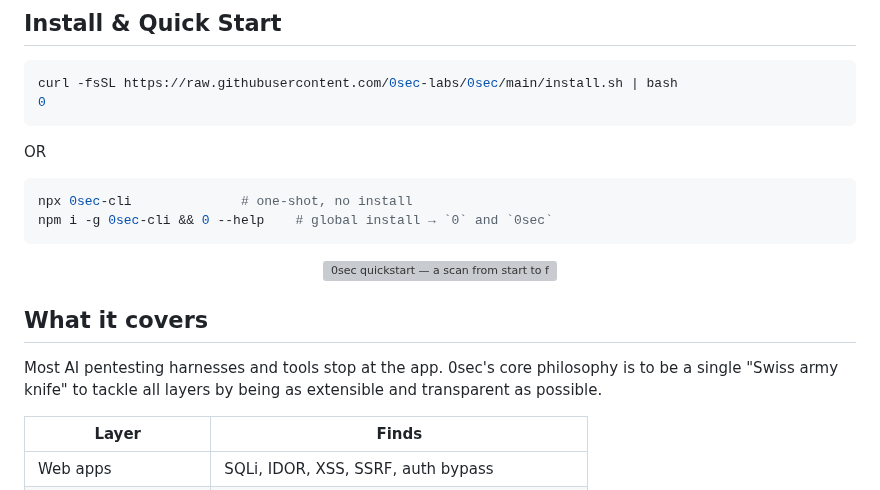
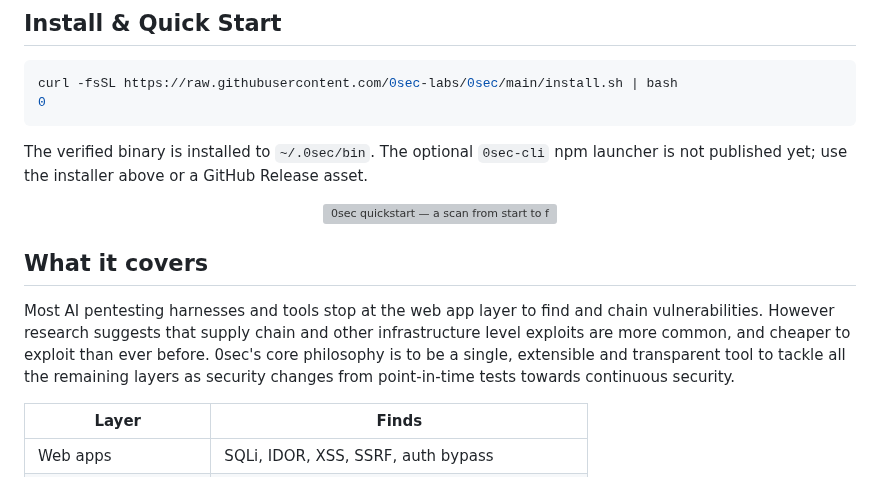
Before and after one commit to 0sec-labs/0sec, a Markdown page: README.md, the part around the change. Rendered like a GitHub page; grey boxes are pictures that could not be loaded.

````diff
--- a/README.md
+++ b/README.md
@@ -35,12 +35,8 @@
 curl -fsSL https://raw.githubusercontent.com/0sec-labs/0sec/main/install.sh | bash
 0
 ```
-OR
-
-```bash
-npx 0sec-cli              # one-shot, no install
-npm i -g 0sec-cli && 0 --help    # global install → `0` and `0sec`
-```
+The verified binary is installed to `~/.0sec/bin`. The optional `0sec-cli` npm
+launcher is not published yet; use the installer above or a GitHub Release asset.
 
 <p align="center">
   <img src="assets/0sec-demo.gif" alt="0sec quickstart — a scan from start to finish" width="820">
@@ -48,7 +44,7 @@ npm i -g 0sec-cli && 0 --help    # global install → `0` and `0sec`
 
 ## What it covers
 
-Most AI pentesting harnesses and tools stop at the app. 0sec's core philosophy is to be a single "Swiss army knife" to tackle all layers by being as extensible and transparent as possible.
+Most AI pentesting harnesses and tools stop at the web app layer to find and chain vulnerabilities. However research suggests that supply chain and other infrastructure level exploits are more common, and cheaper to exploit than ever before. 0sec's core philosophy is to be a single, extensible and transparent tool to tackle all the remaining layers as security changes from point-in-time tests towards continuous security.
 
 | Layer | Finds |
 | --- | --- |
````
